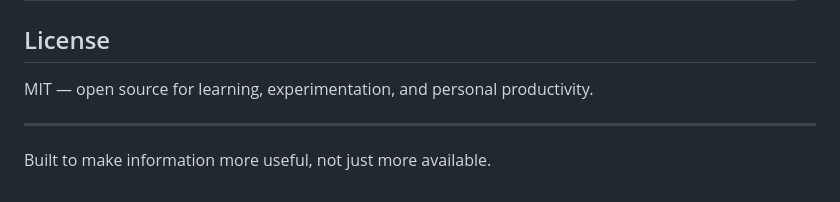
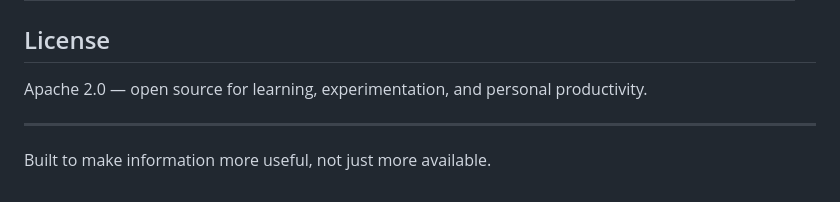
Before and after one commit to deepak-terse/brief-engine, a Markdown page: README.md, the part around the change. Rendered like a GitHub page.

Commit message:
Change license from MIT to Apache 2.0

```diff
--- a/README.md
+++ b/README.md
@@ -134,7 +134,7 @@ http://localhost:4321
 
 ## License
 
-MIT — open source for learning, experimentation, and personal productivity.
+Apache 2.0 — open source for learning, experimentation, and personal productivity.
 
 ---
 
```
